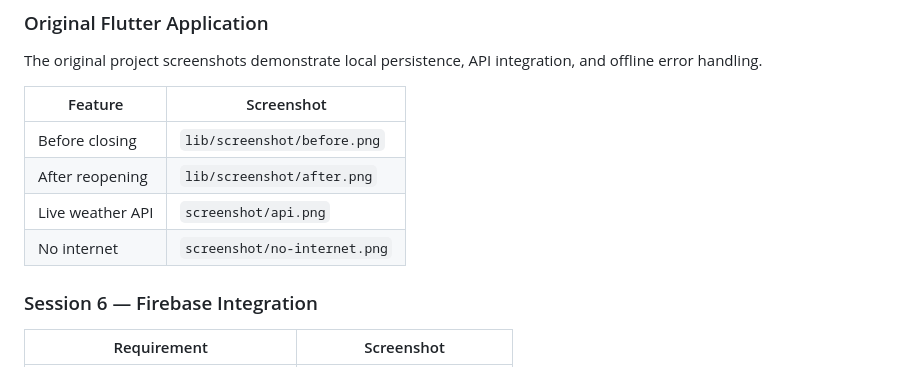
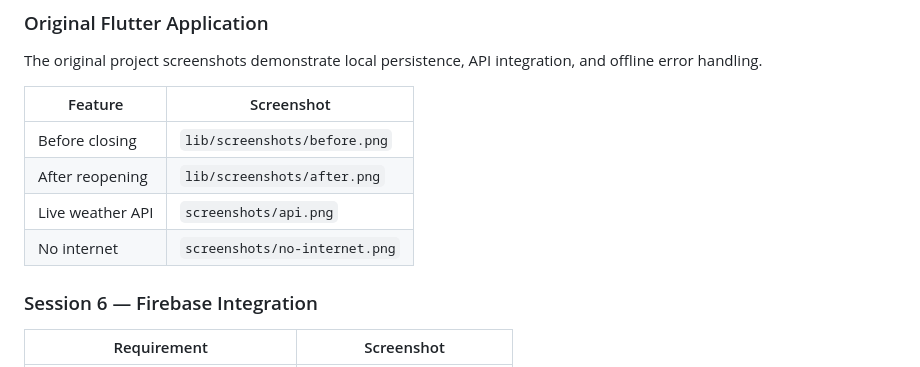
Before and after one commit to NKBelie/Class_Vote_App, a Markdown page: README.md, the part around one of its changes. Drawn GitHub-style.

```diff
--- a/README.md
+++ b/README.md
@@ -200,12 +200,12 @@ Some backend operations require Cloud Functions and security configuration befor
 
 The original project screenshots demonstrate local persistence, API integration, and offline error handling.
 
-| Feature | Screenshot |
-|---|---|
-| Before closing | `lib/screenshot/before.png` |
-| After reopening | `lib/screenshot/after.png` |
-| Live weather API | `screenshot/api.png` |
-| No internet | `screenshot/no-internet.png` |
+| Feature | Screenshot                    |
+|---|-------------------------------|
+| Before closing | `lib/screenshots/before.png`  |
+| After reopening | `lib/screenshots/after.png`   |
+| Live weather API | `screenshots/api.png`         |
+| No internet | `screenshots/no-internet.png` |
 
 ### Session 6 — Firebase Integration
 
```
Also changed, not shown: other parts of README.md (+4 -4 lines).
